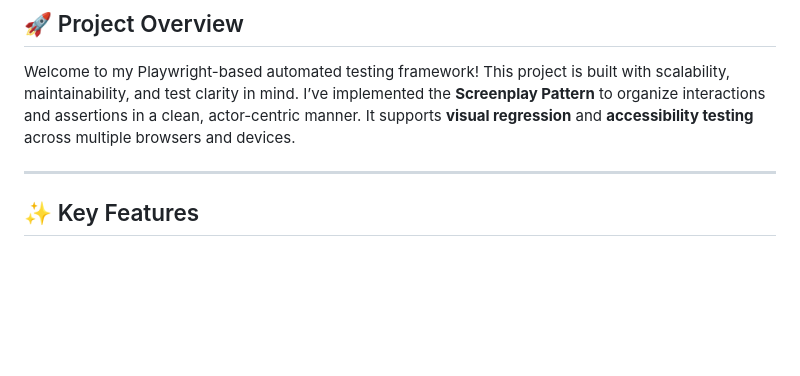
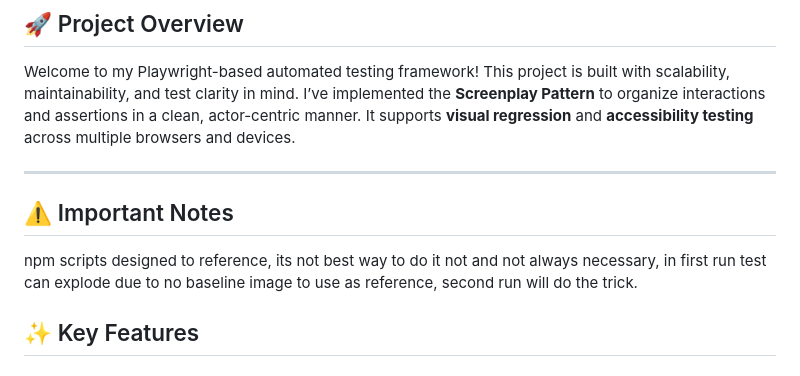
Before and after one commit to bugnificent/playwright, a Markdown page: README.md, the part around the change. Rendered like a GitHub page; blank space fills up the shorter version.

```diff
--- a/README.md
+++ b/README.md
@@ -5,6 +5,10 @@
 Welcome to my Playwright-based automated testing framework! This project is built with scalability, maintainability, and test clarity in mind. I’ve implemented the **Screenplay Pattern** to organize interactions and assertions in a clean, actor-centric manner. It supports **visual regression** and **accessibility testing** across multiple browsers and devices.
 
 ---
+
+## ⚠️ Important Notes
+
+npm scripts designed to reference, its not best way to do it not and not always necessary, in first run test can explode due to no baseline image to use as reference, second run will do the trick.
 
 ## ✨ Key Features
 
```
